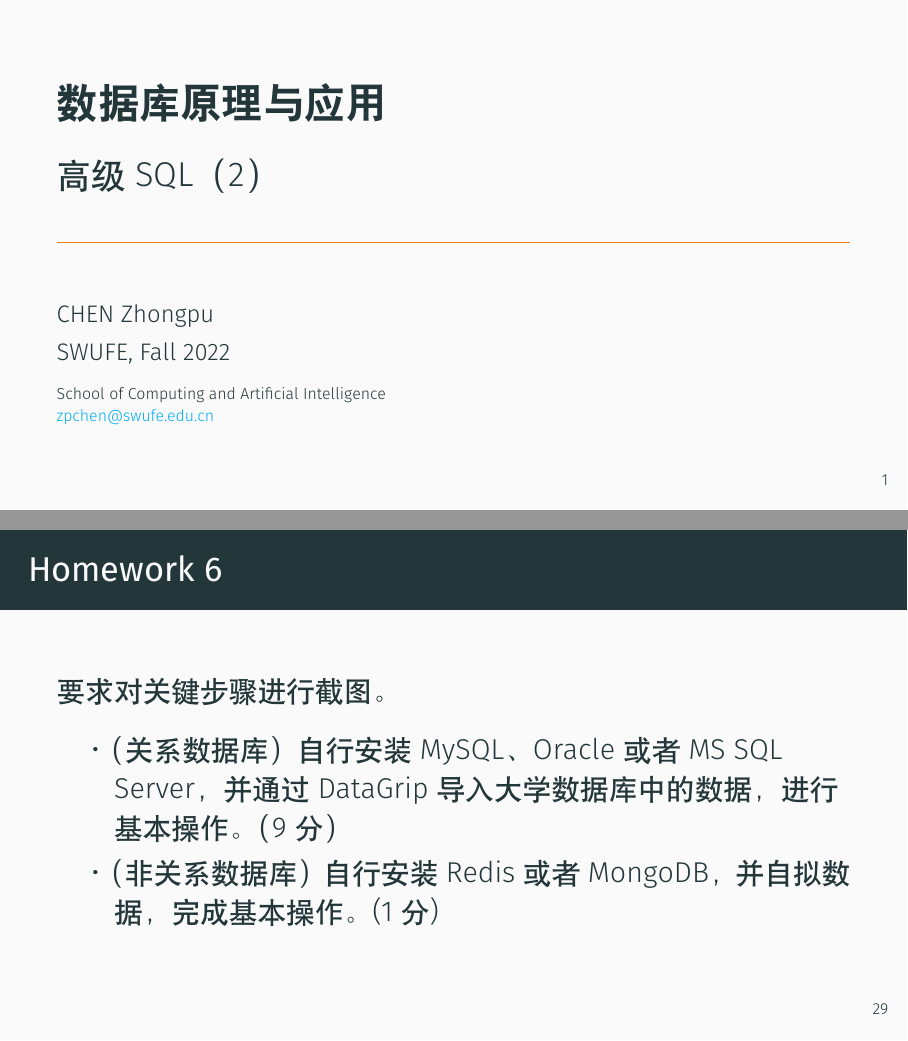
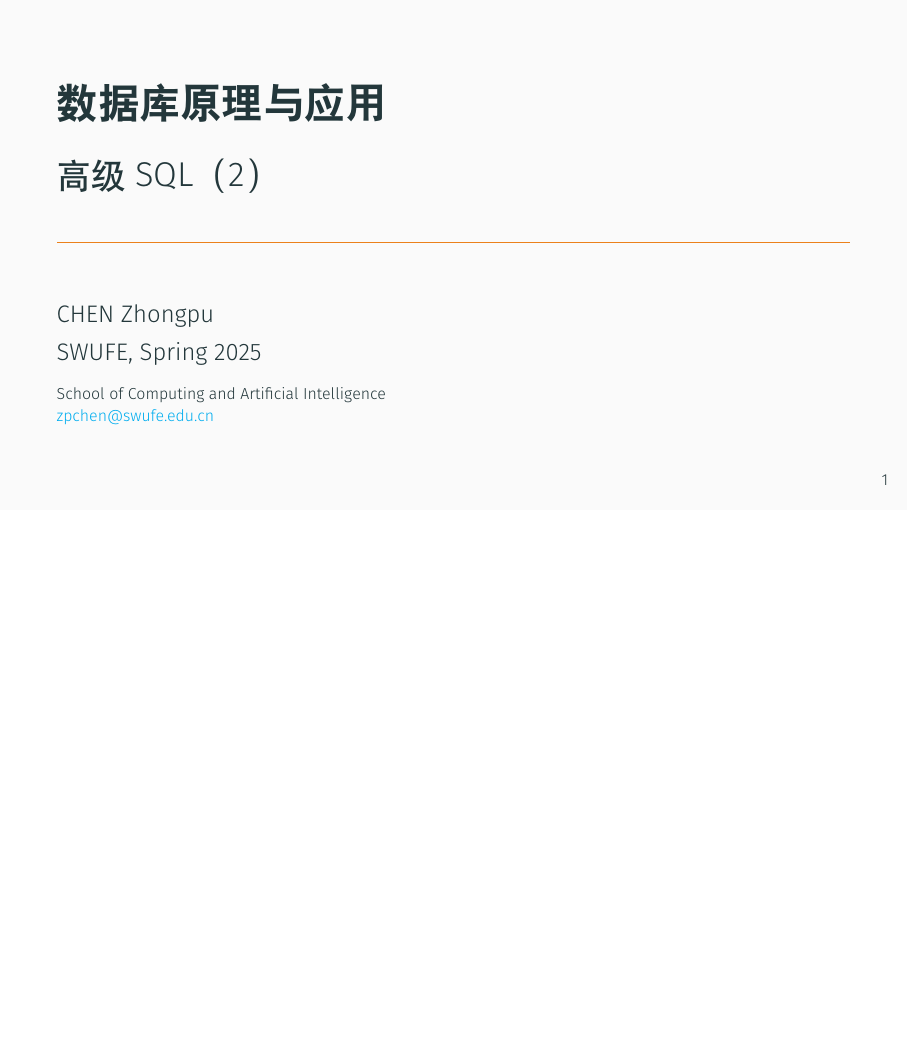
Before and after one commit to ChenZhongPu/db-swufe, LaTeX slides (slides/week9_advanced.tex): pages 1 and 33 of 33 before the commit and page 1 of 32 after it, the two joined at a grey line, the shorter picture padded with empty space. Compiled offline with XeLaTeX.

Commit message:
update week8&9

```diff
--- a/slides/week9_advanced.tex
+++ b/slides/week9_advanced.tex
@@ -47,7 +47,7 @@
 }
 
 \date[] % (optional)
-{SWUFE, Fall 2022}
+{SWUFE, Spring \the\year{}}
 
 %End of title page configuration block
 %------------------------------------------------------------
@@ -496,14 +496,14 @@ AND pswd='' or 1='1';
 	\end{itemize}
 \end{frame}
 
-\begin{frame}
-    \frametitle{Homework 6}
-要求对关键步骤进行截图。
-    \begin{itemize}
-        \item （关系数据库）自行安装MySQL、Oracle或者MS SQL Server，并通过DataGrip导入大学数据库中的数据，进行基本操作。（9分）
-        \item （非关系数据库）自行安装Redis或者MongoDB，并自拟数据，完成基本操作。(1分)
-    \end{itemize}
-
-\end{frame}
+% \begin{frame}
+% 	\frametitle{Homework 6}
+% 	要求对关键步骤进行截图。
+% 	\begin{itemize}
+% 		\item （关系数据库）自行安装MySQL、Oracle或者MS SQL Server，并通过DataGrip导入大学数据库中的数据，进行基本操作。（9分）
+% 		\item （非关系数据库）自行安装Redis或者MongoDB，并自拟数据，完成基本操作。(1分)
+% 	\end{itemize}
+%
+% \end{frame}
 
 \end{document}
```
Also changed, not shown: slides/week8_advanced.tex (+1 -1 lines), 07_sql/deprecated-README.md (renamed from 07_sql/README.md), slides/week9_advanced.tex (6 more changed lines). Lines whose indentation alone changed are shown as unchanged.
